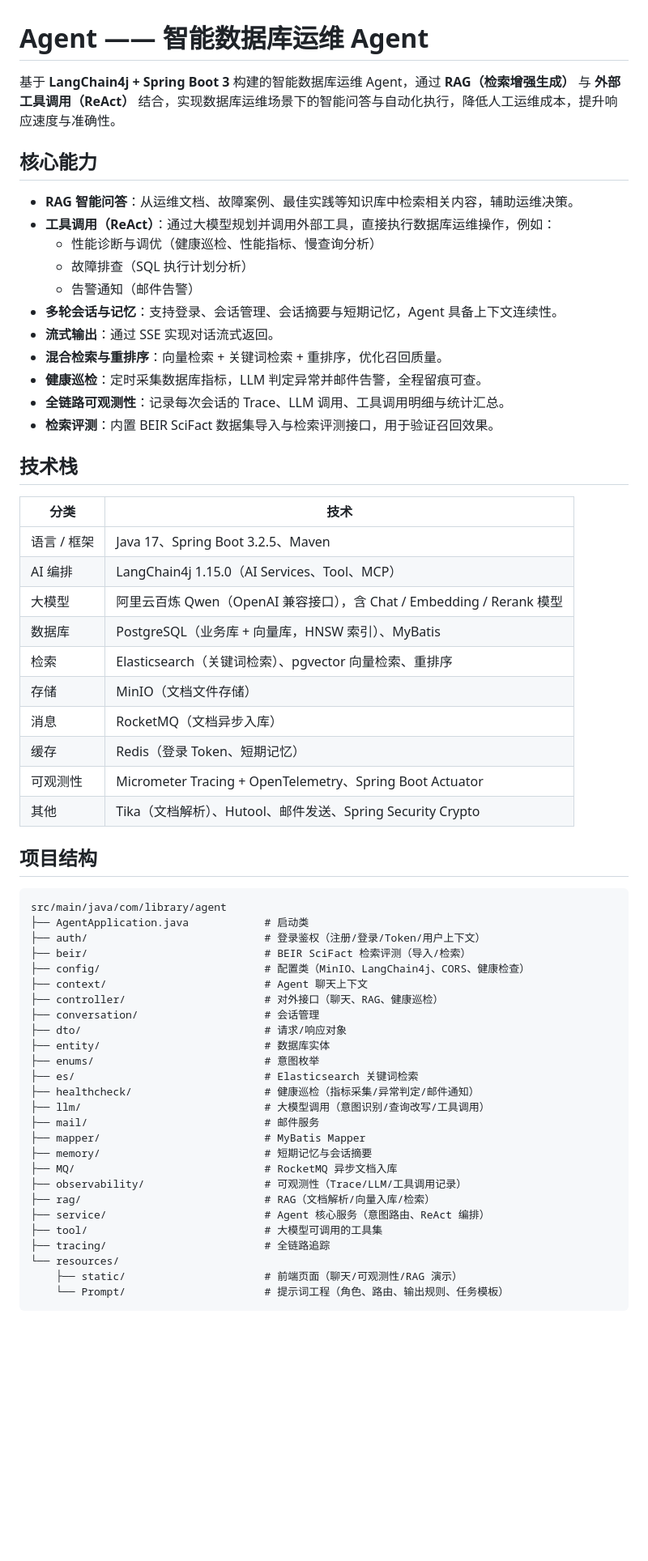
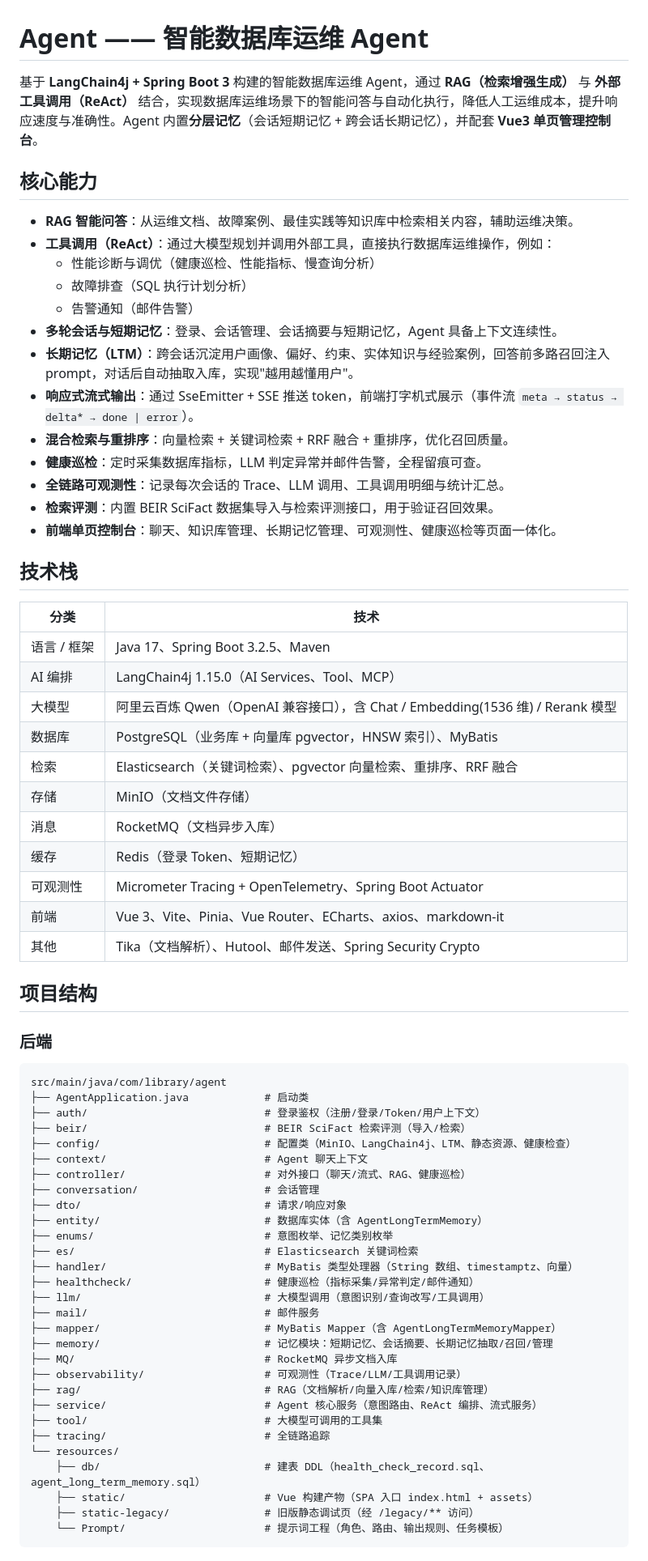
Before and after one commit to 7yin-cdk/agent, a Markdown page: README.md, the part around one of its changes. Shown at 81% size. GitHub-like rendering; blank space fills up the shorter version.

````diff
--- a/README.md
+++ b/README.md
@@ -1,6 +1,6 @@
 # Agent —— 智能数据库运维 Agent
 
-基于 **LangChain4j + Spring Boot 3** 构建的智能数据库运维 Agent，通过 **RAG（检索增强生成）** 与 **外部工具调用（ReAct）** 结合，实现数据库运维场景下的智能问答与自动化执行，降低人工运维成本，提升响应速度与准确性。
+基于 **LangChain4j + Spring Boot 3** 构建的智能数据库运维 Agent，通过 **RAG（检索增强生成）** 与 **外部工具调用（ReAct）** 结合，实现数据库运维场景下的智能问答与自动化执行，降低人工运维成本，提升响应速度与准确性。Agent 内置**分层记忆**（会话短期记忆 + 跨会话长期记忆），并配套 **Vue3 单页管理控制台**。
 
 ## 核心能力
 
@@ -9,12 +9,14 @@
   - 性能诊断与调优（健康巡检、性能指标、慢查询分析）
   - 故障排查（SQL 执行计划分析）
   - 告警通知（邮件告警）
-- **多轮会话与记忆**：支持登录、会话管理、会话摘要与短期记忆，Agent 具备上下文连续性。
-- **流式输出**：通过 SSE 实现对话流式返回。
-- **混合检索与重排序**：向量检索 + 关键词检索 + 重排序，优化召回质量。
+- **多轮会话与短期记忆**：登录、会话管理、会话摘要与短期记忆，Agent 具备上下文连续性。
+- **长期记忆（LTM）**：跨会话沉淀用户画像、偏好、约束、实体知识与经验案例，回答前多路召回注入 prompt，对话后自动抽取入库，实现"越用越懂用户"。
+- **响应式流式输出**：通过 SseEmitter + SSE 推送 token，前端打字机式展示（事件流 `meta → status → delta* → done | error`）。
+- **混合检索与重排序**：向量检索 + 关键词检索 + RRF 融合 + 重排序，优化召回质量。
 - **健康巡检**：定时采集数据库指标，LLM 判定异常并邮件告警，全程留痕可查。
 - **全链路可观测性**：记录每次会话的 Trace、LLM 调用、工具调用明细与统计汇总。
 - **检索评测**：内置 BEIR SciFact 数据集导入与检索评测接口，用于验证召回效果。
+- **前端单页控制台**：聊天、知识库管理、长期记忆管理、可观测性、健康巡检等页面一体化。
 
 ## 技术栈
 
@@ -22,42 +24,48 @@
 | --- | --- |
 | 语言 / 框架 | Java 17、Spring Boot 3.2.5、Maven |
 | AI 编排 | LangChain4j 1.15.0（AI Services、Tool、MCP） |
-| 大模型 | 阿里云百炼 Qwen（OpenAI 兼容接口），含 Chat / Embedding / Rerank 模型 |
-| 数据库 | PostgreSQL（业务库 + 向量库，HNSW 索引）、MyBatis |
-| 检索 | Elasticsearch（关键词检索）、pgvector 向量检索、重排序 |
+| 大模型 | 阿里云百炼 Qwen（OpenAI 兼容接口），含 Chat / Embedding(1536 维) / Rerank 模型 |
+| 数据库 | PostgreSQL（业务库 + 向量库 pgvector，HNSW 索引）、MyBatis |
+| 检索 | Elasticsearch（关键词检索）、pgvector 向量检索、重排序、RRF 融合 |
 | 存储 | MinIO（文档文件存储） |
 | 消息 | RocketMQ（文档异步入库） |
 | 缓存 | Redis（登录 Token、短期记忆） |
 | 可观测性 | Micrometer Tracing + OpenTelemetry、Spring Boot Actuator |
+| 前端 | Vue 3、Vite、Pinia、Vue Router、ECharts、axios、markdown-it |
 | 其他 | Tika（文档解析）、Hutool、邮件发送、Spring Security Crypto |
 
 ## 项目结构
+
+### 后端
 
 ```
 src/main/java/com/library/agent
 ├── AgentApplication.java            # 启动类
 ├── auth/                            # 登录鉴权（注册/登录/Token/用户上下文）
 ├── beir/                            # BEIR SciFact 检索评测（导入/检索）
-├── config/                          # 配置类（MinIO、LangChain4j、CORS、健康检查）
+├── config/                          # 配置类（MinIO、LangChain4j、LTM、静态资源、健康检查）
 ├── context/                         # Agent 聊天上下文
-├── controller/                      # 对外接口（聊天、RAG、健康巡检）
+├── controller/                      # 对外接口（聊天/流式、RAG、健康巡检）
 ├── conversation/                    # 会话管理
 ├── dto/                             # 请求/响应对象
-├── entity/                          # 数据库实体
-├── enums/                           # 意图枚举
+├── entity/                          # 数据库实体（含 AgentLongTermMemory）
+├── enums/                           # 意图枚举、记忆类别枚举
 ├── es/                              # Elasticsearch 关键词检索
+├── handler/                         # MyBatis 类型处理器（String 数组、timestamptz、向量）
 ├── healthcheck/                     # 健康巡检（指标采集/异常判定/邮件通知）
 ├── llm/                             # 大模型调用（意图识别/查询改写/工具调用）
 ├── mail/                            # 邮件服务
-├── mapper/                          # MyBatis Mapper
-├── memory/                          # 短期记忆与会话摘要
+├── mapper/                          # MyBatis Mapper（含 AgentLongTermMemoryMapper）
+├── memory/                          # 记忆模块：短期记忆、会话摘要、长期记忆抽取/召回/管理
 ├── MQ/                              # RocketMQ 异步文档入库
 ├── observability/                   # 可观测性（Trace/LLM/工具调用记录）
-├── rag/                             # RAG（文档解析/向量入库/检索）
-├── service/                         # Agent 核心服务（意图路由、ReAct 编排）
+├── rag/                             # RAG（文档解析/向量入库/检索/知识库管理）
+├── service/                         # Agent 核心服务（意图路由、ReAct 编排、流式服务）
 ├── tool/                            # 大模型可调用的工具集
 ├── tracing/                         # 全链路追踪
 └── resources/
-    ├── static/                      # 前端页面（聊天/可观测性/RAG 演示）
+    ├── db/                          # 建表 DDL（health_check_record.sql、agent_long_term_memory.sql）
+    ├── static/                      # Vue 构建产物（SPA 入口 index.html + assets）
+    ├── static-legacy/               # 旧版静态调试页（经 /legacy/** 访问）
     └── Prompt/                      # 提示词工程（角色、路由、输出规则、任务模板）
 ```
````
Also changed, not shown: other parts of README.md (+67 -8 lines).
